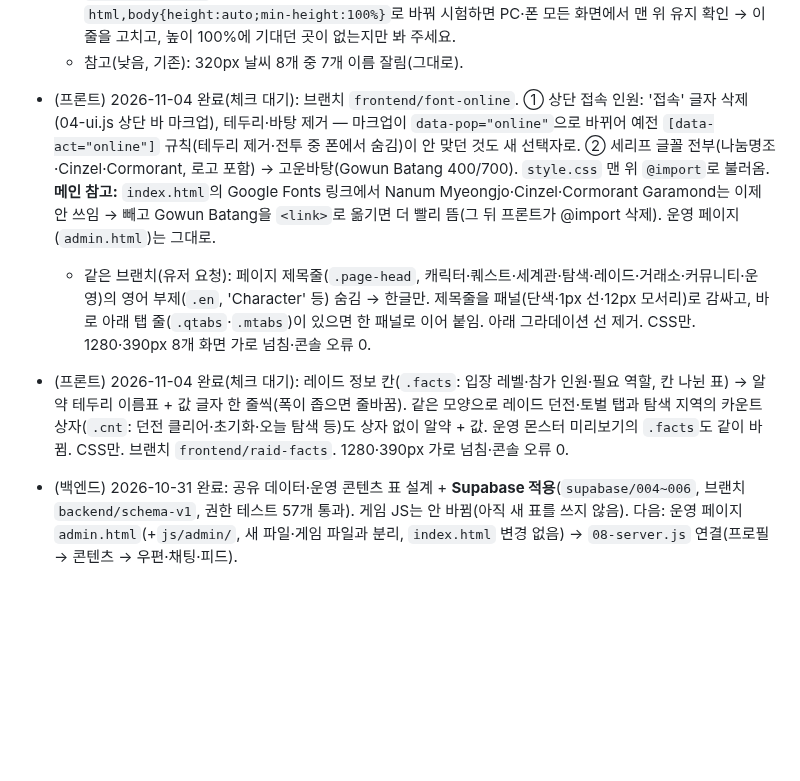
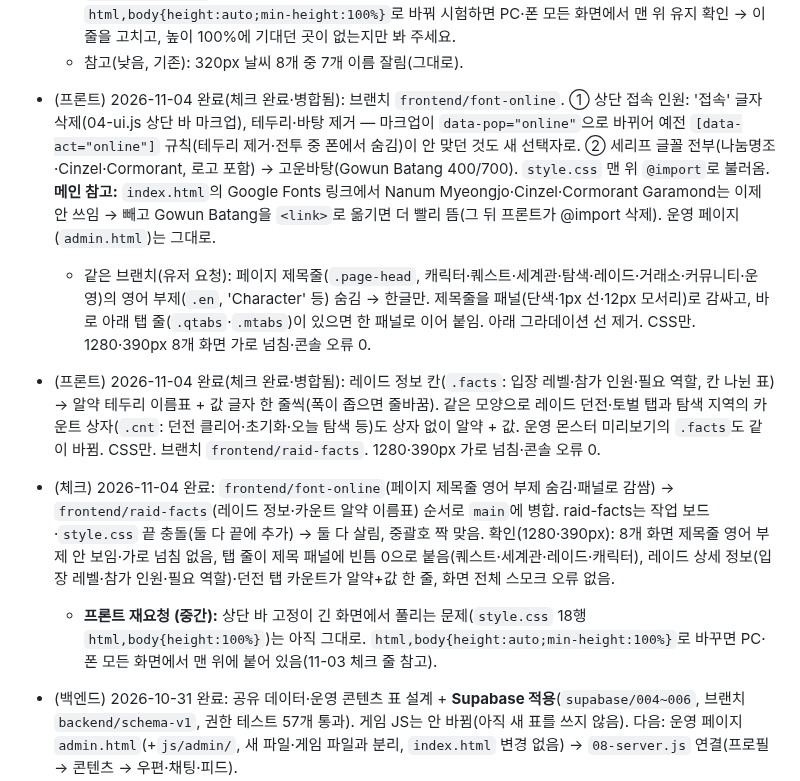
Before and after one commit to kaonteck/blesetsaga, a Markdown page: CLAUDE.md, the part around the change. Rendered like a GitHub page; blank space fills up the shorter version.

Commit message:
체크: frontend/font-online·raid-facts 확인 후 병합, 상단 바 고정 재요청
Co-Authored-By: Claude Opus 5.5 <noreply@anthropic.com>
Claude-Session: https://claude.ai/code/session_01Rt9UaxYa5rh9NTFnoo9LqZ

```diff
--- a/CLAUDE.md
+++ b/CLAUDE.md
@@ -143,9 +143,11 @@
 - (체크) 2026-11-03 완료: `frontend/dm-pick`(상단 메뉴·버튼 여백 축소 · 날씨 4칸 1340px · 빈 모집 안내 폭 · 상단 바 고정) 확인 후 `main`에 병합. 플랫·모서리 12px은 이미 `main`에 있던 것과 같아 한 번만 남음(중복 없음 확인). `style.css` 끝 충돌 1곳(메인의 기록 패널 c0db105와 둘 다 끝에 추가) → 둘 다 살림, 중괄호 짝 맞음. 확인: 상단 바 58~59px 한 줄(320~1440px), 오른쪽 버튼 28px(320px 24px), 날씨 761~1340px 4칸·1440px 8칸 모두 잘림 0/8, 빈 모집 안내 패널 폭 거의 전체(1440px 780/814 · 390px 324/358), 우편·공지·설정 팝업은 버튼 바로 아래·상단 바 위에 보임, 모달은 상단 바를 덮음, 메인의 기록 패널 그려짐(병합 중 올라온 49843bb 검색칸·탭 삭제까지 합친 뒤 다시 확인: 검색칸 있음·탭 0·상단 바 59px), 화면 전체 스모크(1280·390px) 오류 없음.
   - **프론트 요청 (중간):** 상단 바 고정이 긴 화면에서 풀림. 폰(390·768px)은 모든 화면, PC(1280px)는 커뮤니티처럼 긴 화면에서 끝까지 내리면 상단 바가 같이 올라가 사라짐(커뮤니티 1280px top=-345, 폰 시장 top=-1877). 원인: `style.css` 18행 `html,body{height:100%}` 때문에 body 높이가 화면 높이로 묶여, `position:sticky`가 body 끝(약 한 화면)까지만 붙어 있음(예전 sticky도 같았음). 브라우저에서 `html,body{height:auto;min-height:100%}`로 바꿔 시험하면 PC·폰 모든 화면에서 맨 위 유지 확인 → 이 줄을 고치고, 높이 100%에 기대던 곳이 없는지만 봐 주세요.
   - 참고(낮음, 기존): 320px 날씨 8개 중 7개 이름 잘림(그대로).
-- (프론트) 2026-11-04 완료(체크 대기): 브랜치 `frontend/font-online`. ① 상단 접속 인원: '접속' 글자 삭제(04-ui.js 상단 바 마크업), 테두리·바탕 제거 — 마크업이 `data-pop="online"`으로 바뀌어 예전 `[data-act="online"]` 규칙(테두리 제거·전투 중 폰에서 숨김)이 안 맞던 것도 새 선택자로. ② 세리프 글꼴 전부(나눔명조·Cinzel·Cormorant, 로고 포함) → 고운바탕(Gowun Batang 400/700). `style.css` 맨 위 `@import`로 불러옴. **메인 참고:** `index.html`의 Google Fonts 링크에서 Nanum Myeongjo·Cinzel·Cormorant Garamond는 이제 안 쓰임 → 빼고 Gowun Batang을 `<link>`로 옮기면 더 빨리 뜸(그 뒤 프론트가 @import 삭제). 운영 페이지(`admin.html`)는 그대로.
+- (프론트) 2026-11-04 완료(체크 완료·병합됨): 브랜치 `frontend/font-online`. ① 상단 접속 인원: '접속' 글자 삭제(04-ui.js 상단 바 마크업), 테두리·바탕 제거 — 마크업이 `data-pop="online"`으로 바뀌어 예전 `[data-act="online"]` 규칙(테두리 제거·전투 중 폰에서 숨김)이 안 맞던 것도 새 선택자로. ② 세리프 글꼴 전부(나눔명조·Cinzel·Cormorant, 로고 포함) → 고운바탕(Gowun Batang 400/700). `style.css` 맨 위 `@import`로 불러옴. **메인 참고:** `index.html`의 Google Fonts 링크에서 Nanum Myeongjo·Cinzel·Cormorant Garamond는 이제 안 쓰임 → 빼고 Gowun Batang을 `<link>`로 옮기면 더 빨리 뜸(그 뒤 프론트가 @import 삭제). 운영 페이지(`admin.html`)는 그대로.
   - 같은 브랜치(유저 요청): 페이지 제목줄(`.page-head`, 캐릭터·퀘스트·세계관·탐색·레이드·거래소·커뮤니티·운영)의 영어 부제(`.en`, 'Character' 등) 숨김 → 한글만. 제목줄을 패널(단색·1px 선·12px 모서리)로 감싸고, 바로 아래 탭 줄(`.qtabs`·`.mtabs`)이 있으면 한 패널로 이어 붙임. 아래 그라데이션 선 제거. CSS만. 1280·390px 8개 화면 가로 넘침·콘솔 오류 0.
-- (프론트) 2026-11-04 완료(체크 대기): 레이드 정보 칸(`.facts`: 입장 레벨·참가 인원·필요 역할, 칸 나뉜 표) → 알약 테두리 이름표 + 값 글자 한 줄씩(폭이 좁으면 줄바꿈). 같은 모양으로 레이드 던전·토벌 탭과 탐색 지역의 카운트 상자(`.cnt`: 던전 클리어·초기화·오늘 탐색 등)도 상자 없이 알약 + 값. 운영 몬스터 미리보기의 `.facts`도 같이 바뀜. CSS만. 브랜치 `frontend/raid-facts`. 1280·390px 가로 넘침·콘솔 오류 0.
+- (프론트) 2026-11-04 완료(체크 완료·병합됨): 레이드 정보 칸(`.facts`: 입장 레벨·참가 인원·필요 역할, 칸 나뉜 표) → 알약 테두리 이름표 + 값 글자 한 줄씩(폭이 좁으면 줄바꿈). 같은 모양으로 레이드 던전·토벌 탭과 탐색 지역의 카운트 상자(`.cnt`: 던전 클리어·초기화·오늘 탐색 등)도 상자 없이 알약 + 값. 운영 몬스터 미리보기의 `.facts`도 같이 바뀜. CSS만. 브랜치 `frontend/raid-facts`. 1280·390px 가로 넘침·콘솔 오류 0.
+- (체크) 2026-11-04 완료: `frontend/font-online`(페이지 제목줄 영어 부제 숨김·패널로 감쌈) → `frontend/raid-facts`(레이드 정보·카운트 알약 이름표) 순서로 `main`에 병합. raid-facts는 작업 보드·`style.css` 끝 충돌(둘 다 끝에 추가) → 둘 다 살림, 중괄호 짝 맞음. 확인(1280·390px): 8개 화면 제목줄 영어 부제 안 보임·가로 넘침 없음, 탭 줄이 제목 패널에 빈틈 0으로 붙음(퀘스트·세계관·레이드·캐릭터), 레이드 상세 정보(입장 레벨·참가 인원·필요 역할)·던전 탭 카운트가 알약+값 한 줄, 화면 전체 스모크 오류 없음.
+  - **프론트 재요청 (중간):** 상단 바 고정이 긴 화면에서 풀리는 문제(`style.css` 18행 `html,body{height:100%}`)는 아직 그대로. `html,body{height:auto;min-height:100%}`로 바꾸면 PC·폰 모든 화면에서 맨 위에 붙어 있음(11-03 체크 줄 참고).
 - (백엔드) 2026-10-31 완료: 공유 데이터·운영 콘텐츠 표 설계 + **Supabase 적용**(`supabase/004~006`, 브랜치 `backend/schema-v1`, 권한 테스트 57개 통과). 게임 JS는 안 바뀜(아직 새 표를 쓰지 않음). 다음: 운영 페이지 `admin.html`(+`js/admin/`, 새 파일·게임 파일과 분리, `index.html` 변경 없음) → `08-server.js` 연결(프로필 → 콘텐츠 → 우편·채팅·피드).
 - (백엔드) 2026-10-31 완료: 운영 페이지 `/admin.html` + `js/admin/a1~a5` (새 파일만). 콘텐츠 편집(초안·공개·예약·되돌리기·기본값 비교·가져오기/내보내기)·회원·우편·문의/신고·초대코드·운영 기록. 브라우저 테스트 46개 통과(`supabase/tests/admin-ui/`).
 - (체크) 2026-10-31 완료: `backend/schema-v1`(운영 페이지 `admin.html`·`js/admin/`·SQL 004~006) 확인 후 `main`에 병합. 운영 페이지 테스트 46/46 통과, 유저 글 HTML 삽입 시험 6개 탭 안전, 실제 DB에서 일반 계정의 운영 함수·초안·운영 기록 접근 차단 확인, 병합 후 게임 회귀 테스트 통과. 상세: `checks/2026-10-31-admin.md`.
```
